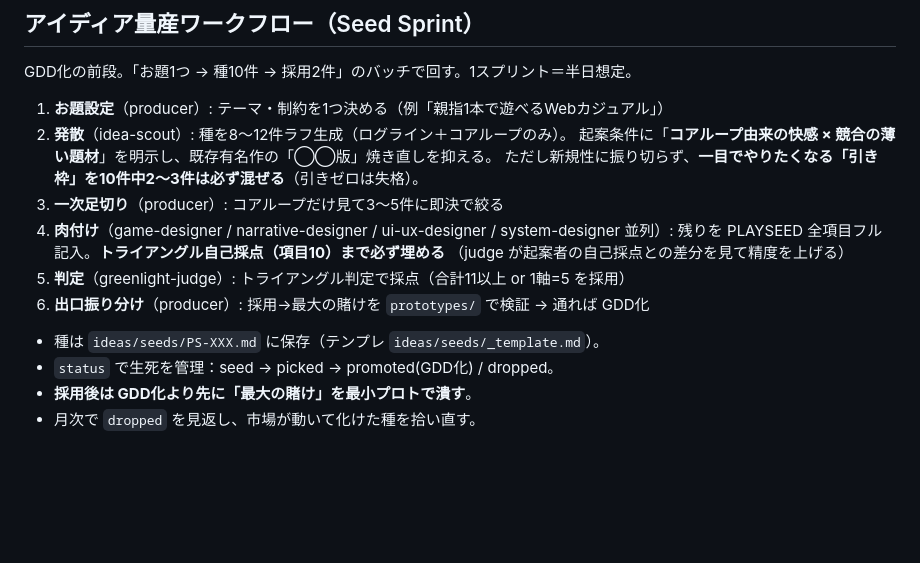
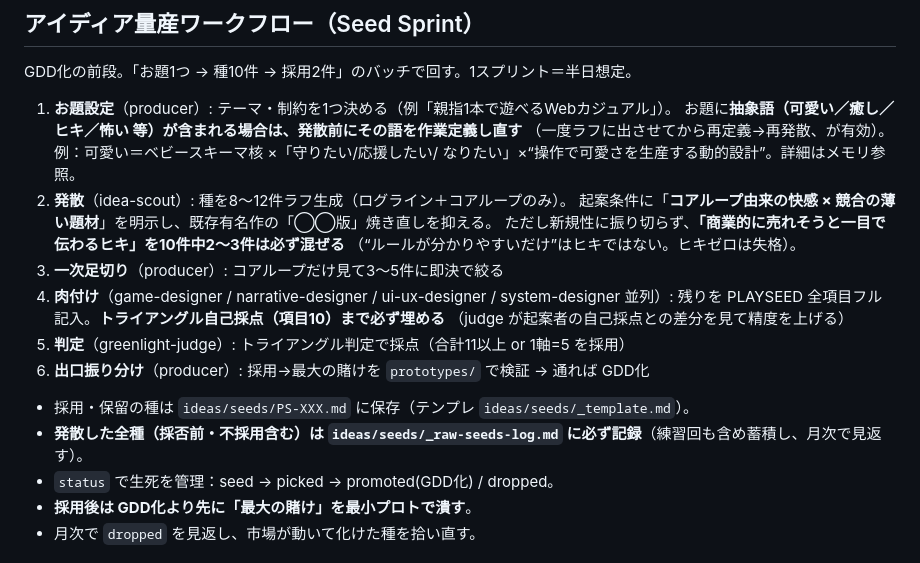
Before and after one commit to shuuter-web/game-studio, a Markdown page: CLAUDE.md, the part around the change. Rendered like a GitHub page; blank space fills up the shorter version.

```diff
--- a/CLAUDE.md
+++ b/CLAUDE.md
@@ -42,10 +42,14 @@
 
 GDD化の前段。「お題1つ → 種10件 → 採用2件」のバッチで回す。1スプリント＝半日想定。
 
-1. **お題設定**（producer）: テーマ・制約を1つ決める（例「親指1本で遊べるWebカジュアル」）
+1. **お題設定**（producer）: テーマ・制約を1つ決める（例「親指1本で遊べるWebカジュアル」）。
+   お題に**抽象語（可愛い／癒し／ヒキ／怖い 等）が含まれる場合は、発散前にその語を作業定義し直す**
+   （一度ラフに出させてから再定義→再発散、が有効）。例：可愛い＝ベビースキーマ核 ×「守りたい/応援したい/
+   なりたい」×“操作で可愛さを生産する動的設計”。詳細はメモリ参照。
 2. **発散**（idea-scout）: 種を8〜12件ラフ生成（ログライン＋コアループのみ）。
    起案条件に「**コアループ由来の快感 × 競合の薄い題材**」を明示し、既存有名作の「◯◯版」焼き直しを抑える。
-   ただし新規性に振り切らず、**一目でやりたくなる「引き枠」を10件中2〜3件は必ず混ぜる**（引きゼロは失格）。
+   ただし新規性に振り切らず、**「商業的に売れそうと一目で伝わるヒキ」を10件中2〜3件は必ず混ぜる**
+   （“ルールが分かりやすいだけ”はヒキではない。ヒキゼロは失格）。
 3. **一次足切り**（producer）: コアループだけ見て3〜5件に即決で絞る
 4. **肉付け**（game-designer / narrative-designer / ui-ux-designer / system-designer 並列）:
    残りを PLAYSEED 全項目フル記入。**トライアングル自己採点（項目10）まで必ず埋める**
@@ -53,7 +57,8 @@ GDD化の前段。「お題1つ → 種10件 → 採用2件」のバッチで回
 5. **判定**（greenlight-judge）: トライアングル判定で採点（合計11以上 or 1軸=5 を採用）
 6. **出口振り分け**（producer）: 採用→最大の賭けを `prototypes/` で検証 → 通れば GDD化
 
-- 種は `ideas/seeds/PS-XXX.md` に保存（テンプレ `ideas/seeds/_template.md`）。
+- 採用・保留の種は `ideas/seeds/PS-XXX.md` に保存（テンプレ `ideas/seeds/_template.md`）。
+- **発散した全種（採否前・不採用含む）は `ideas/seeds/_raw-seeds-log.md` に必ず記録**（練習回も含め蓄積し、月次で見返す）。
 - `status` で生死を管理：seed → picked → promoted(GDD化) / dropped。
 - **採用後は GDD化より先に「最大の賭け」を最小プロトで潰す**。
 - 月次で `dropped` を見返し、市場が動いて化けた種を拾い直す。
```
Also changed, not shown: .claude/agents/idea-scout.md (+23 -10 lines), ideas/seeds/_raw-seeds-log.md (added, +113 -0 lines).
